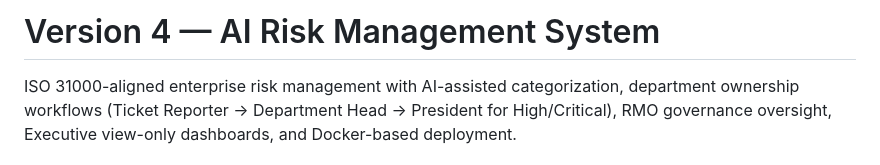
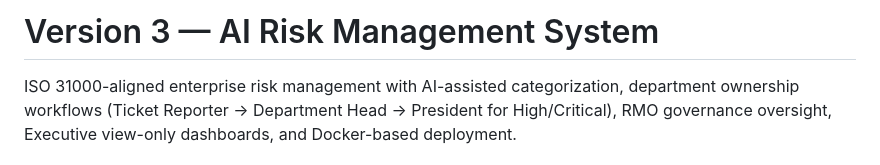
Before and after one commit to nikka-ui/Version3-Risk-Management-System, a Markdown page: README.md, the part around the change. Drawn GitHub-style.

Commit message:
Change version number in README.md
Updated version number from 4 to 3 in README.

```diff
--- a/README.md
+++ b/README.md
@@ -1,4 +1,4 @@
-# Version 4 — AI Risk Management System
+# Version 3 — AI Risk Management System
 
 ISO 31000-aligned enterprise risk management with AI-assisted categorization, department ownership workflows (Ticket Reporter → Department Head → President for High/Critical), RMO governance oversight, Executive view-only dashboards, and Docker-based deployment.
 
```
